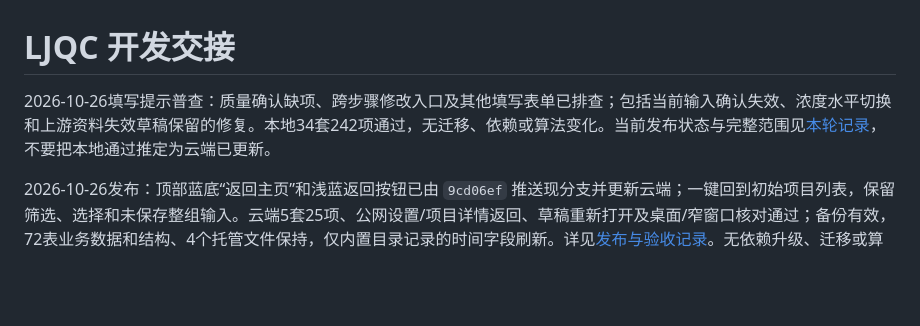
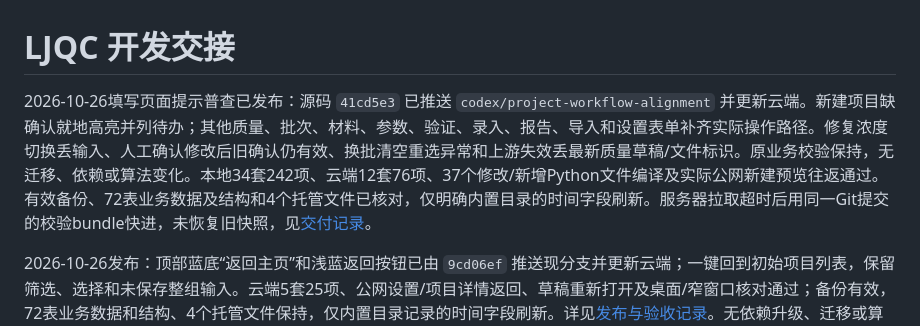
Before and after one commit to Arcjang999/LJQCapp_clean, a Markdown page: docs/DEVELOPMENT_HANDOFF.md, the part around the change. Rendered like a GitHub page; blank space fills up the shorter version.

Commit message:
Record form feedback audit cloud deployment and verification

```diff
--- a/docs/DEVELOPMENT_HANDOFF.md
+++ b/docs/DEVELOPMENT_HANDOFF.md
@@ -1,6 +1,6 @@
 # LJQC 开发交接
 
-2026-10-26填写提示普查：质量确认缺项、跨步骤修改入口及其他填写表单已排查；包括当前输入确认失效、浓度水平切换和上游资料失效草稿保留的修复。本地34套242项通过，无迁移、依赖或算法变化。当前发布状态与完整范围见[本轮记录](execution/deliveries/ACTION_FEEDBACK_AUDIT_2026-10-26.md)，不要把本地通过推定为云端已更新。
+2026-10-26填写页面提示普查已发布：源码 `41cd5e3` 已推送 `codex/project-workflow-alignment` 并更新云端。新建项目缺确认就地高亮并列待办；其他质量、批次、材料、参数、验证、录入、报告、导入和设置表单补齐实际操作路径。修复浓度切换丢输入、人工确认修改后旧确认仍有效、换批清空重选异常和上游失效丢最新质量草稿/文件标识。原业务校验保持，无迁移、依赖或算法变化。本地34套242项、云端12套76项、37个修改/新增Python文件编译及实际公网新建预览往返通过。有效备份、72表业务数据及结构和4个托管文件已核对，仅明确内置目录的时间字段刷新。服务器拉取超时后用同一Git提交的校验bundle快进，未恢复旧快照，见[交付记录](execution/deliveries/ACTION_FEEDBACK_AUDIT_2026-10-26.md)。
 
 2026-10-26发布：顶部蓝底“返回主页”和浅蓝返回按钮已由 `9cd06ef` 推送现分支并更新云端；一键回到初始项目列表，保留筛选、选择和未保存整组输入。云端5套25项、公网设置/项目详情返回、草稿重新打开及桌面/窄窗口核对通过；备份有效，72表业务数据和结构、4个托管文件保持，仅内置目录记录的时间字段刷新。详见[发布与验收记录](execution/deliveries/HOME_NAVIGATION_2026-10-26.md)。无依赖升级、迁移或算法变化；后续沿用服务器现有运行库，不恢复试用快照。
 
```
Also changed, not shown: AGENTS.md (+1 -1 lines), 1 other file.
